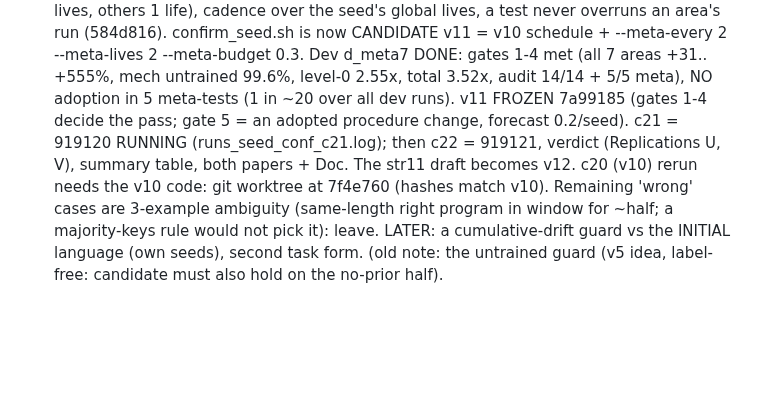
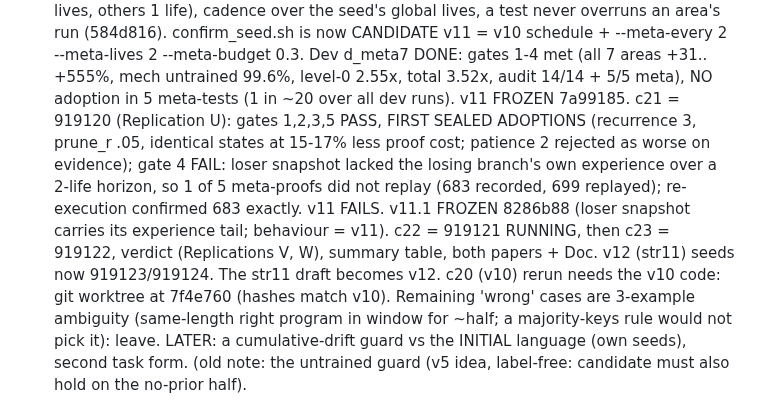
Before and after one commit to MMWilliams/rsi, a Markdown page: .claude/TODO.md, the part around the change. Drawn GitHub-style; blank space fills up the shorter version.

Commit message:
TODO: v11 verdict, v11.1 frozen, c22 running
Claude-Session: https://claude.ai/code/session_01JVmFak6udikpJQ4n459fEu

```diff
--- a/.claude/TODO.md
+++ b/.claude/TODO.md
@@ -313,10 +313,15 @@ are for replication only. Nothing proven is reset between generations.
       (584d816). confirm_seed.sh is now CANDIDATE v11 = v10 schedule + --meta-every 2
       --meta-lives 2 --meta-budget 0.3. Dev d_meta7 DONE: gates 1-4 met (all 7 areas +31..
       +555%, mech untrained 99.6%, level-0 2.55x, total 3.52x, audit 14/14 + 5/5 meta), NO
-      adoption in 5 meta-tests (1 in ~20 over all dev runs). v11 FROZEN 7a99185 (gates 1-4
-      decide the pass; gate 5 = an adopted procedure change, forecast 0.2/seed). c21 =
-      919120 RUNNING (runs_seed_conf_c21.log); then c22 = 919121, verdict (Replications U,
-      V), summary table, both papers + Doc. The str11 draft becomes v12. c20 (v10) rerun needs the v10
+      adoption in 5 meta-tests (1 in ~20 over all dev runs). v11 FROZEN 7a99185. c21 =
+      919120 (Replication U): gates 1,2,3,5 PASS, FIRST SEALED ADOPTIONS (recurrence 3,
+      prune_r .05, identical states at 15-17% less proof cost; patience 2 rejected as worse
+      on evidence); gate 4 FAIL: loser snapshot lacked the losing branch's own experience
+      over a 2-life horizon, so 1 of 5 meta-proofs did not replay (683 recorded, 699
+      replayed); re-execution confirmed 683 exactly. v11 FAILS. v11.1 FROZEN 8286b88
+      (loser snapshot carries its experience tail; behaviour = v11). c22 = 919121 RUNNING,
+      then c23 = 919122, verdict (Replications V, W), summary table, both papers + Doc.
+      v12 (str11) seeds now 919123/919124. The str11 draft becomes v12. c20 (v10) rerun needs the v10
       code: git worktree at 7f4e760 (hashes match v10). Remaining
       'wrong' cases are 3-example ambiguity (same-length right program in window for
       ~half; a majority-keys rule would not pick it): leave.
```
